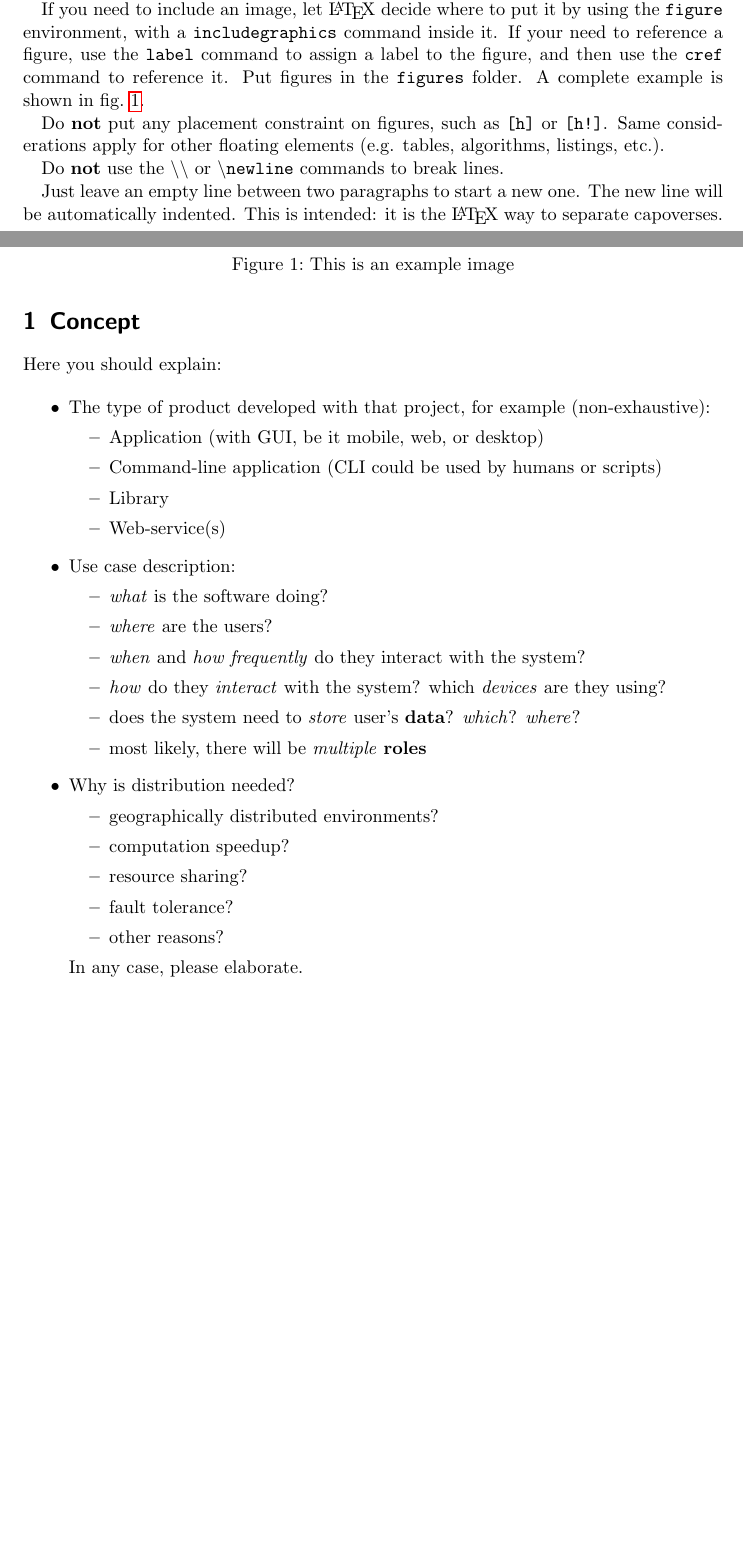
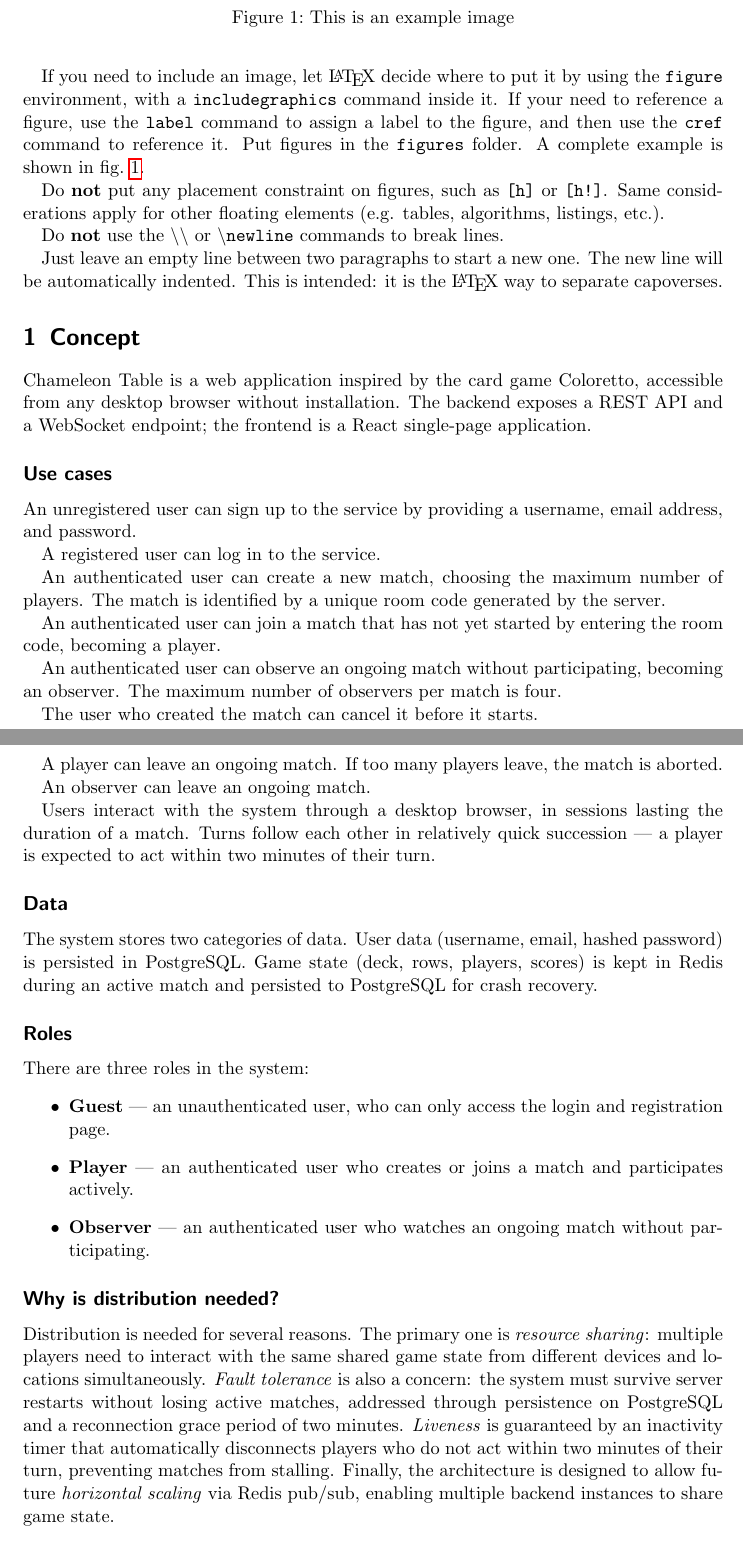
Before and after one commit to AndreaLaRosa1983/chameleon-table-report, a LaTeX paper (distributed-systems-final-report.tex): two parts of pages 1 and 2 of 9 before the commit and two parts of pages 2 and 3 of 10 after it, joined at a grey line, cut so that both start at the same text, the shorter picture padded with empty space. Compiled offline with pdfLaTeX.

Commit message:
abstract and concept

```diff
--- a/distributed-systems-final-report.tex
+++ b/distributed-systems-final-report.tex
@@ -87,41 +97,66 @@ This is intended: it is the \LaTeX{} way to separate capoverses.
 
 \section{Concept}\label{concept}
 
-Here you should explain:
+Chameleon Table is a web application inspired by the card game Coloretto,
+accessible from any desktop browser without installation.
+The backend exposes a REST API and a WebSocket endpoint;
+the frontend is a React single-page application.
 
+\subsection*{Use cases}
+
+An unregistered user can sign up to the service by providing a username,
+email address, and password.
+
+A registered user can log in to the service.
+
+An authenticated user can create a new match, choosing the maximum number of players.
+The match is identified by a unique room code generated by the server.
+
+An authenticated user can join a match that has not yet started by entering the room code,
+becoming a player.
+
+An authenticated user can observe an ongoing match without participating,
+becoming an observer. The maximum number of observers per match is four.
+
+The user who created the match can cancel it before it starts.
+
+A player can leave an ongoing match.
+If too many players leave, the match is aborted.
+
+An observer can leave an ongoing match.
+
+Users interact with the system through a desktop browser, in sessions lasting
+the duration of a match. Turns follow each other in relatively quick succession
+--- a player is expected to act within two minutes of their turn.
+
+\subsection*{Data}
+
+The system stores two categories of data.
+User data (username, email, hashed password) is persisted in PostgreSQL.
+Game state (deck, rows, players, scores) is kept in Redis during an active match
+and persisted to PostgreSQL for crash recovery.
+
+\subsection*{Roles}
+
+There are three roles in the system:
 \begin{itemize}
-  \item The type of product developed with that project, for example (non-exhaustive):
-  %
-  \begin{itemize}
-    \item Application (with GUI, be it mobile, web, or desktop)
-    \item Command-line application (CLI could be used by humans or scripts)
-    \item Library
-    \item Web-service(s)
-  \end{itemize}
+  \item \textbf{Guest} --- an unauthenticated user, who can only access the login and registration page.
+  \item \textbf{Player} --- an authenticated user who creates or joins a match and participates actively.
+  \item \textbf{Observer} --- an authenticated user who watches an ongoing match without participating.
+\end{itemize}
 
-  \item Use case description:
-  %
-  \begin{itemize}
-    \item \emph{what} is the software doing?
-    \item \emph{where} are the users?
-    \item \emph{when} and \emph{how frequently} do they interact with the system?
-    \item \emph{how} do they \emph{interact} with the system? which \emph{devices} are they using?
-    \item does the system need to \emph{store} user's \textbf{data}? \emph{which}? \emph{where}?
-    \item most likely, there will be \emph{multiple} \textbf{roles}
-  \end{itemize}
+\subsection*{Why is distribution needed?}
 
-  \item Why is distribution needed?
-  %
-  \begin{itemize}
-    \item geographically distributed environments?
-    \item computation speedup?
-    \item resource sharing?
-    \item fault tolerance?
-    \item other reasons?
-  \end{itemize}
-  %
-  In any case, please elaborate.
-\end{itemize}
+Distribution is needed for several reasons.
+The primary one is \emph{resource sharing}: multiple players need to interact
+with the same shared game state from different devices and locations simultaneously.
+\emph{Fault tolerance} is also a concern: the system must survive server restarts
+without losing active matches, addressed through persistence on PostgreSQL
+and a reconnection grace period of two minutes.
+\emph{Liveness} is guaranteed by an inactivity timer that automatically disconnects
+players who do not act within two minutes of their turn, preventing matches from stalling.
+Finally, the architecture is designed to allow future \emph{horizontal scaling}
+via Redis pub/sub, enabling multiple backend instances to share game state.
 
 \section{Requirements Elicitation and Analysis}\label{requirements}
 
```
Also changed, not shown: distributed-systems-final-report.tex (28 more changed lines).
